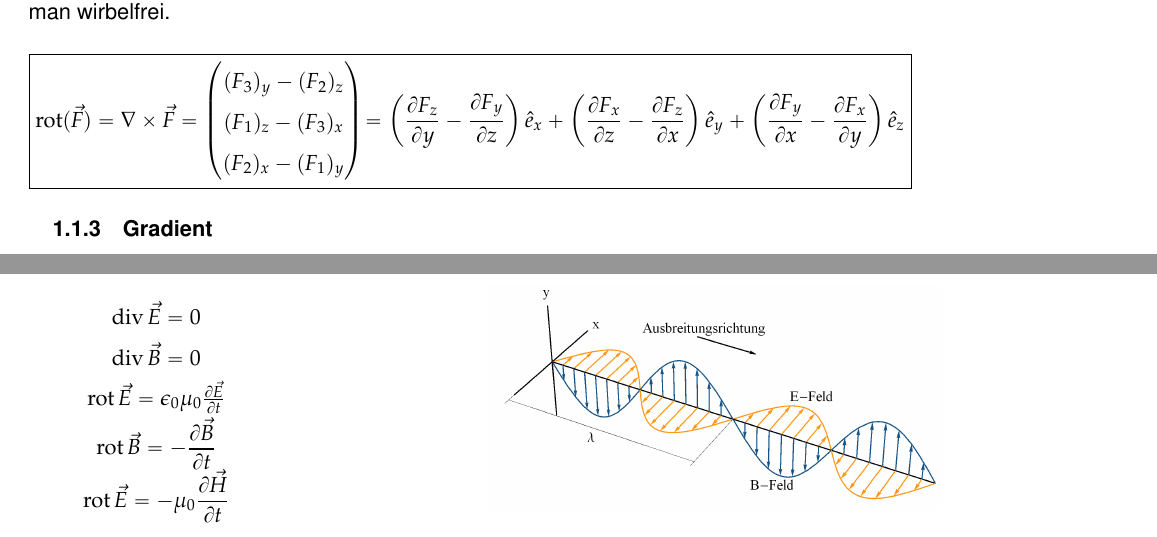
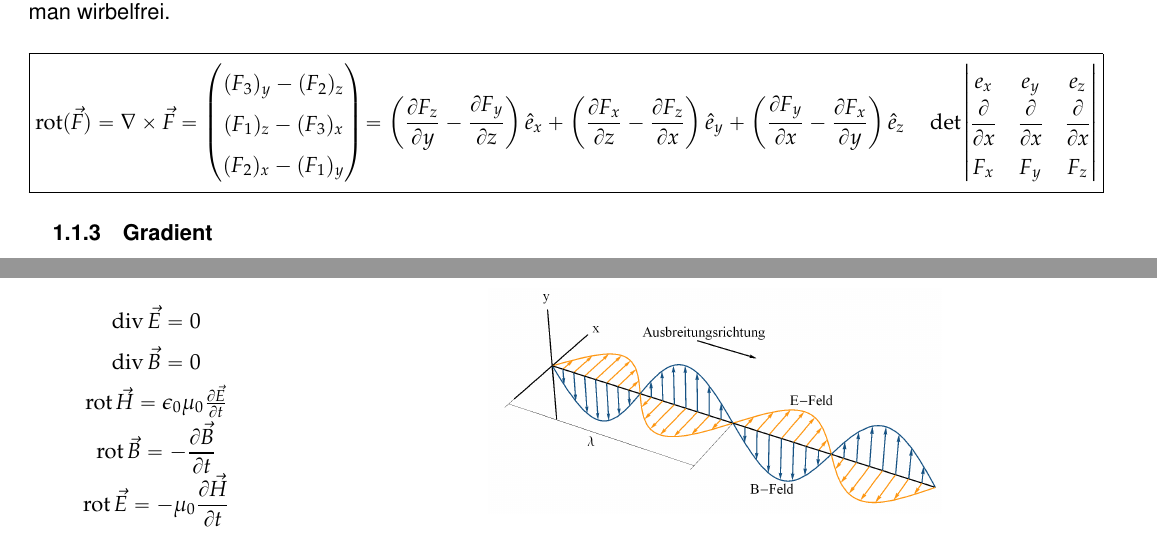
Before and after one commit to HSR-Stud/ElMag17, a LaTeX document (elmag.tex, which reads sections/mathegrundlagen.tex, sections/maxwellgleichungen.tex): two parts of pages 4 and 18 of 20, joined at a grey line, cut so that both start at the same text. Compiled offline with pdfLaTeX.

Commit message:
Kleine Ergänzungen

```diff
--- a/sections/mathegrundlagen.tex
+++ b/sections/mathegrundlagen.tex
@@ -20,7 +20,13 @@ $\boxed{\rotation(\vec F)=\nabla\times\vec{F} =
 	(F_3)_y - (F_2)_z\\
 	(F_1)_z - (F_3)_x\\
 	(F_2)_x - (F_1)_y
-	\end{pmatrix} = \left({\frac {\partial F_{z}}{\partial y}}-{\frac {\partial F_{y}}{\partial z}}\right){\hat {e}}_{x}+\left({\frac {\partial F_{x}}{\partial z}}-{\frac {\partial F_{z}}{\partial x}}\right){\hat {e}}_{y}+\left({\frac {\partial F_{y}}{\partial x}}-{\frac {\partial F_{x}}{\partial y}}\right){\hat {e}}_{z}}$
+	\end{pmatrix} = \left({\frac {\partial F_{z}}{\partial y}}-{\frac {\partial F_{y}}{\partial z}}\right){\hat {e}}_{x}+\left({\frac {\partial F_{x}}{\partial z}}-{\frac {\partial F_{z}}{\partial x}}\right){\hat {e}}_{y}+\left({\frac {\partial F_{y}}{\partial x}}-{\frac {\partial F_{x}}{\partial y}}\right){\hat {e}}_{z} \quad
+	\det
+	\begin{vmatrix}
+	e_x & e_y&e_z\\
+	\dfrac{\partial}{\partial x} & \dfrac{\partial}{\partial x}& \dfrac{\partial}{\partial x}\\
+	F_x& F_y & F_z
+	\end{vmatrix}}$
 
 \subsubsection{Gradient}
 Der Gradient zeigt in einem Vektorfeld immer in die Richtung des steilsten Anstiegs. \\
--- a/sections/maxwellgleichungen.tex
+++ b/sections/maxwellgleichungen.tex
@@ -47,7 +47,7 @@ Eine Elektromagnetische Welle erfüllt immer die nachfolgenden Gleichung. Anhand
 	\[\begin{matrix}
 	\divergenz \vec{E}=0\\
 	\divergenz \vec{B}=0\\
-	\rotation \vec{E}=\epsilon_{0}\mu_{0} \frac{\partial \vec{E}}{\partial t}\\
+	\rotation \vec{H}=\epsilon_{0}\mu_{0} \frac{\partial \vec{E}}{\partial t}\\
 	\rotation \vec{B}=-\dfrac{\partial \vec{B}}{\partial t}\\
 	\rotation \vec{E}=-\mu_{0}\dfrac{\partial \vec{H}}{\partial t}
 	\end{matrix}\]
```
